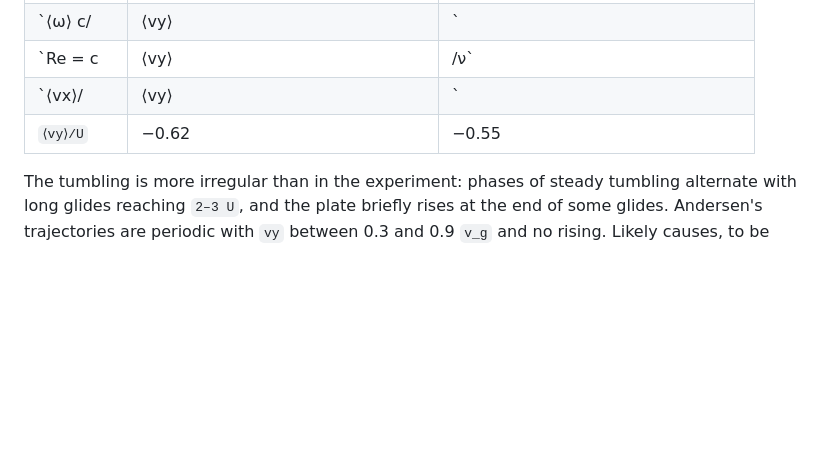
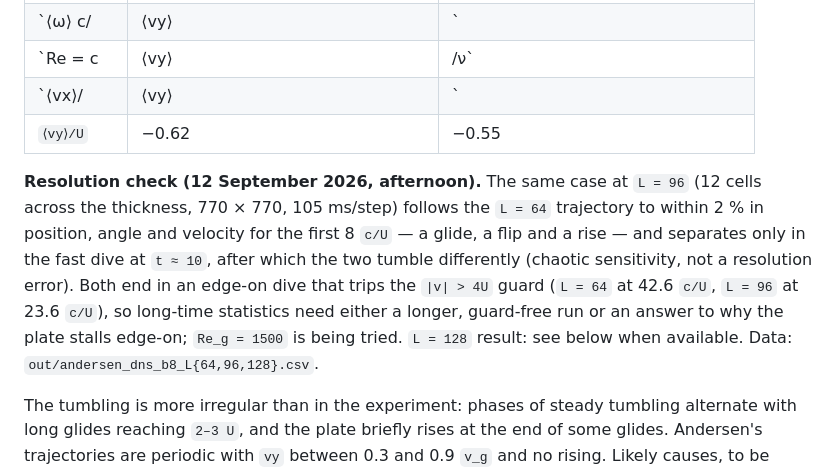
Before and after one commit to Vortex-Interaction-Laboratory/FallingPlate2D.jl, a Markdown page: BRIEF.md, the part around the change. Rendered like a GitHub page; blank space fills up the shorter version.

Commit message:
BRIEF: resolution check L64 vs L96
Co-Authored-By: Claude Fable 5.1 <noreply@anthropic.com>

```diff
--- a/BRIEF.md
+++ b/BRIEF.md
@@ -257,6 +257,17 @@ data `out/andersen_dns_b8_L64.csv`, figure `.png` alongside):
 | `⟨vx⟩/|⟨vy⟩|` | 1.24 | 2.20 |
 | `⟨vy⟩/U` | −0.62 | −0.55 |
 
+**Resolution check (12 September 2026, afternoon).** The same case at
+`L = 96` (12 cells across the thickness, 770 × 770, 105 ms/step) follows the
+`L = 64` trajectory to within 2 % in position, angle and velocity for the
+first 8 `c/U` — a glide, a flip and a rise — and separates only in the fast
+dive at `t ≈ 10`, after which the two tumble differently (chaotic
+sensitivity, not a resolution error). Both end in an edge-on dive that trips
+the `|v| > 4U` guard (`L = 64` at 42.6 `c/U`, `L = 96` at 23.6 `c/U`), so
+long-time statistics need either a longer, guard-free run or an answer to
+why the plate stalls edge-on; `Re_g = 1500` is being tried. `L = 128` result:
+see below when available. Data: `out/andersen_dns_b8_L{64,96,128}.csv`.
+
 The tumbling is more irregular than in the experiment: phases of steady
 tumbling alternate with long glides reaching `2–3 U`, and the plate briefly
 rises at the end of some glides. Andersen's trajectories are periodic with
```
